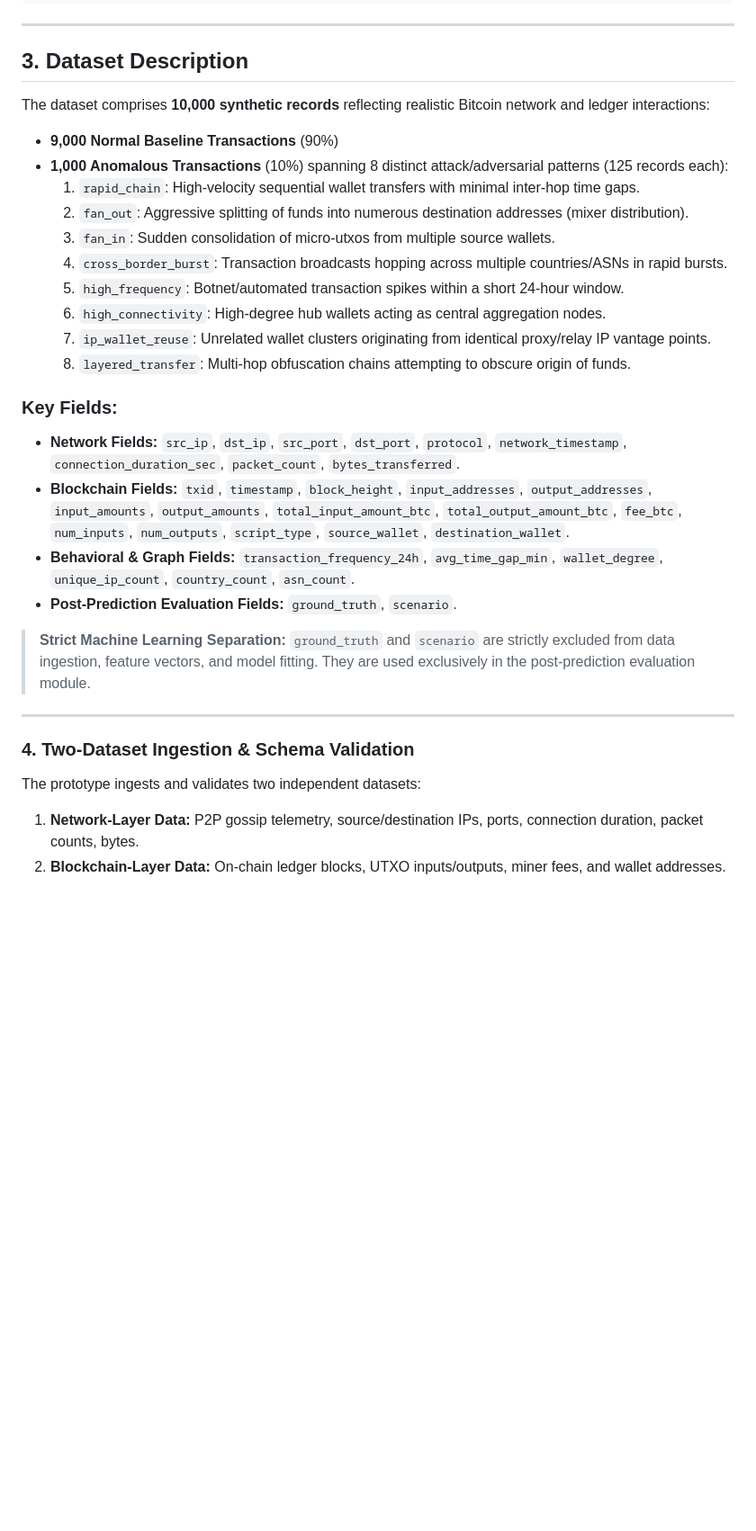
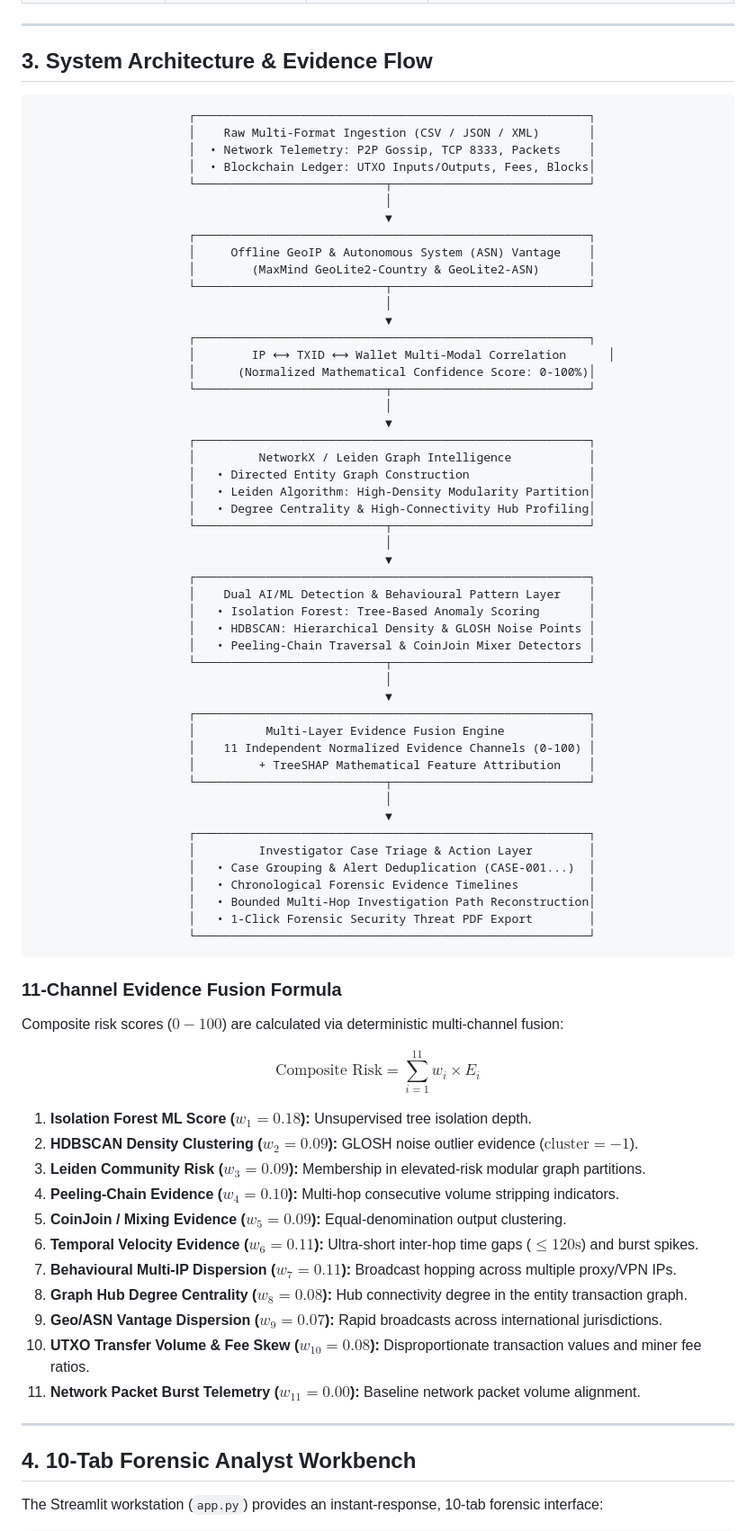
Before and after one commit to asifbuilds45/bitcoin-transaction-monitoring, a Markdown page: README.md, the part around one of its changes. Shown at 90% size. Rendered like a GitHub page; blank space fills up the shorter version.

````diff
--- a/README.md
+++ b/README.md
@@ -86,33 +53,80 @@ This prototype provides an **offline, AI-driven cybersecurity investigation syst
 
 ---
 
-## 3. Dataset Description
+## 3. System Architecture & Evidence Flow
 
-The dataset comprises **10,000 synthetic records** reflecting realistic Bitcoin network and ledger interactions:
-- **9,000 Normal Baseline Transactions** (90%)
-- **1,000 Anomalous Transactions** (10%) spanning 8 distinct attack/adversarial patterns (125 records each):
-  1. `rapid_chain`: High-velocity sequential wallet transfers with minimal inter-hop time gaps.
-  2. `fan_out`: Aggressive splitting of funds into numerous destination addresses (mixer distribution).
-  3. `fan_in`: Sudden consolidation of micro-utxos from multiple source wallets.
-  4. `cross_border_burst`: Transaction broadcasts hopping across multiple countries/ASNs in rapid bursts.
-  5. `high_frequency`: Botnet/automated transaction spikes within a short 24-hour window.
-  6. `high_connectivity`: High-degree hub wallets acting as central aggregation nodes.
-  7. `ip_wallet_reuse`: Unrelated wallet clusters originating from identical proxy/relay IP vantage points.
-  8. `layered_transfer`: Multi-hop obfuscation chains attempting to obscure origin of funds.
+```
+                      ┌────────────────────────────────────────────────────────┐
+                      │    Raw Multi-Format Ingestion (CSV / JSON / XML)       │
+                      │  • Network Telemetry: P2P Gossip, TCP 8333, Packets    │
+                      │  • Blockchain Ledger: UTXO Inputs/Outputs, Fees, Blocks│
+                      └───────────────────────────┬────────────────────────────┘
+                                                  │
+                                                  ▼
+                      ┌────────────────────────────────────────────────────────┐
+                      │     Offline GeoIP & Autonomous System (ASN) Vantage    │
+                      │        (MaxMind GeoLite2-Country & GeoLite2-ASN)       │
+                      └───────────────────────────┬────────────────────────────┘
+                                                  │
+                                                  ▼
+                      ┌────────────────────────────────────────────────────────┐
+                      │        IP ⟷ TXID ⟷ Wallet Multi-Modal Correlation      │
+                      │      (Normalized Mathematical Confidence Score: 0-100%)│
+                      └───────────────────────────┬────────────────────────────┘
+                                                  │
+                                                  ▼
+                      ┌────────────────────────────────────────────────────────┐
+                      │         NetworkX / Leiden Graph Intelligence           │
+                      │   • Directed Entity Graph Construction                 │
+                      │   • Leiden Algorithm: High-Density Modularity Partition│
+                      │   • Degree Centrality & High-Connectivity Hub Profiling│
+                      └───────────────────────────┬────────────────────────────┘
+                                                  │
+                                                  ▼
+                      ┌────────────────────────────────────────────────────────┐
+                      │    Dual AI/ML Detection & Behavioural Pattern Layer    │
+                      │   • Isolation Forest: Tree-Based Anomaly Scoring       │
+                      │   • HDBSCAN: Hierarchical Density & GLOSH Noise Points │
+                      │   • Peeling-Chain Traversal & CoinJoin Mixer Detectors │
+                      └───────────────────────────┬────────────────────────────┘
+                                                  │
+                                                  ▼
+                      ┌────────────────────────────────────────────────────────┐
+                      │          Multi-Layer Evidence Fusion Engine            │
+                      │    11 Independent Normalized Evidence Channels (0-100) │
+                      │         + TreeSHAP Mathematical Feature Attribution    │
+                      └───────────────────────────┬────────────────────────────┘
+                                                  │
+                                                  ▼
+                      ┌────────────────────────────────────────────────────────┐
+                      │         Investigator Case Triage & Action Layer        │
+                      │   • Case Grouping & Alert Deduplication (CASE-001...)  │
+                      │   • Chronological Forensic Evidence Timelines          │
+                      │   • Bounded Multi-Hop Investigation Path Reconstruction│
+                      │   • 1-Click Forensic Security Threat PDF Export        │
+                      └────────────────────────────────────────────────────────┘
+```
 
-### Key Fields:
-- **Network Fields:** `src_ip`, `dst_ip`, `src_port`, `dst_port`, `protocol`, `network_timestamp`, `connection_duration_sec`, `packet_count`, `bytes_transferred`.
-- **Blockchain Fields:** `txid`, `timestamp`, `block_height`, `input_addresses`, `output_addresses`, `input_amounts`, `output_amounts`, `total_input_amount_btc`, `total_output_amount_btc`, `fee_btc`, `num_inputs`, `num_outputs`, `script_type`, `source_wallet`, `destination_wallet`.
-- **Behavioral & Graph Fields:** `transaction_frequency_24h`, `avg_time_gap_min`, `wallet_degree`, `unique_ip_count`, `country_count`, `asn_count`.
-- **Post-Prediction Evaluation Fields:** `ground_truth`, `scenario`.
+### 11-Channel Evidence Fusion Formula
+Composite risk scores ($0 - 100$) are calculated via deterministic multi-channel fusion:
 
-> **Strict Machine Learning Separation:** `ground_truth` and `scenario` are strictly excluded from data ingestion, feature vectors, and model fitting. They are used exclusively in the post-prediction evaluation module.
+$$\text{Composite Risk} = \sum_{i=1}^{11} w_i \times E_i$$
+
+1. **Isolation Forest ML Score ($w_1 = 0.18$):** Unsupervised tree isolation depth.
+2. **HDBSCAN Density Clustering ($w_2 = 0.09$):** GLOSH noise outlier evidence ($\text{cluster} = -1$).
+3. **Leiden Community Risk ($w_3 = 0.09$):** Membership in elevated-risk modular graph partitions.
+4. **Peeling-Chain Evidence ($w_4 = 0.10$):** Multi-hop consecutive volume stripping indicators.
+5. **CoinJoin / Mixing Evidence ($w_5 = 0.09$):** Equal-denomination output clustering.
+6. **Temporal Velocity Evidence ($w_6 = 0.11$):** Ultra-short inter-hop time gaps ($\le 120\text{s}$) and burst spikes.
+7. **Behavioural Multi-IP Dispersion ($w_7 = 0.11$):** Broadcast hopping across multiple proxy/VPN IPs.
+8. **Graph Hub Degree Centrality ($w_8 = 0.08$):** Hub connectivity degree in the entity transaction graph.
+9. **Geo/ASN Vantage Dispersion ($w_9 = 0.07$):** Rapid broadcasts across international jurisdictions.
+10. **UTXO Transfer Volume & Fee Skew ($w_{10} = 0.08$):** Disproportionate transaction values and miner fee ratios.
+11. **Network Packet Burst Telemetry ($w_{11} = 0.00$):** Baseline network packet volume alignment.
 
 ---
 
-### 4. Two-Dataset Ingestion & Schema Validation
+## 4. 10-Tab Forensic Analyst Workbench
 
-The prototype ingests and validates two independent datasets:
-1. **Network-Layer Data:** P2P gossip telemetry, source/destination IPs, ports, connection duration, packet counts, bytes.
-2. **Blockchain-Layer Data:** On-chain ledger blocks, UTXO inputs/outputs, miner fees, and wallet addresses.
+The Streamlit workstation (`app.py`) provides an instant-response, 10-tab forensic interface:
 
````
Also changed, not shown: other parts of README.md (+234 -236 lines).
